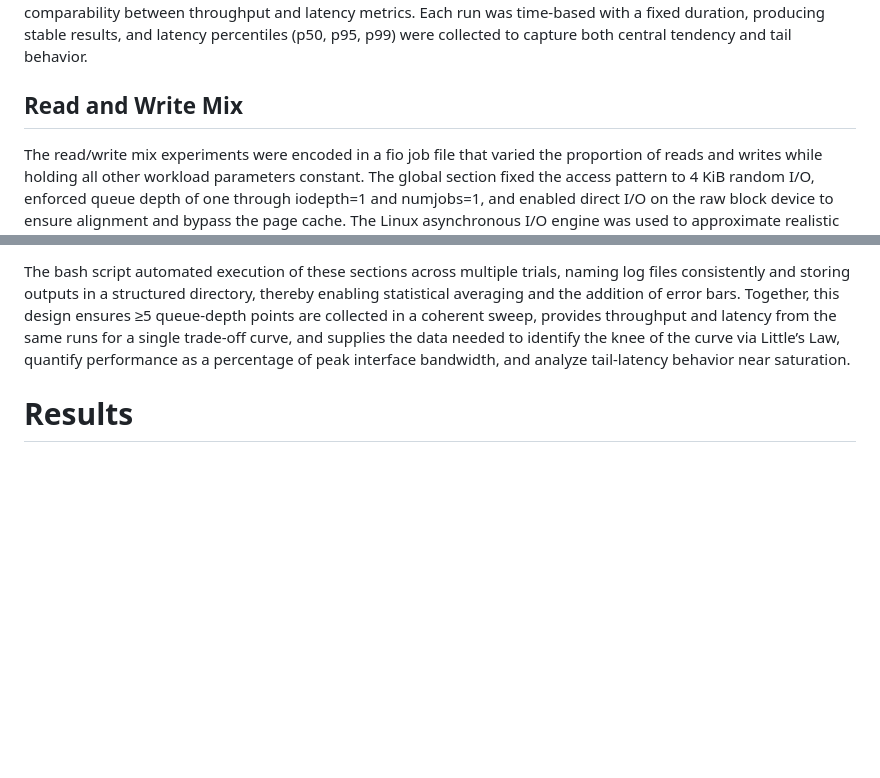
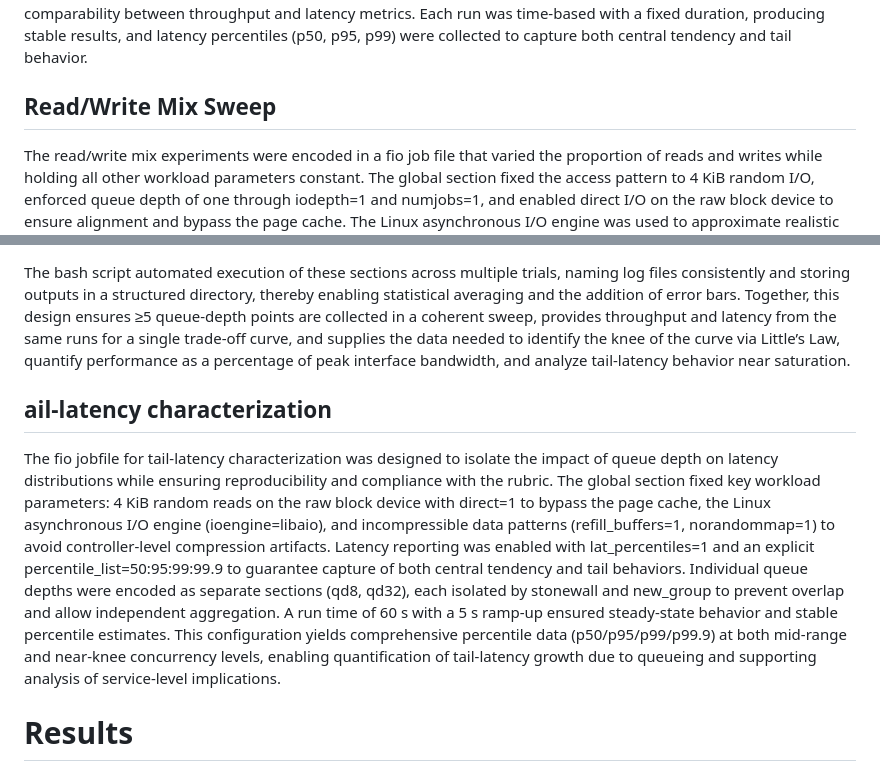
Before and after one commit to rica142003/Computer-Optimization-Projects, a Markdown page: SSD Performance Profiling/readme.md, 2 parts joined by grey strips. GitHub-like rendering; blank space fills up the shorter version.

```diff
--- a/SSD Performance Profiling/readme.md
+++ b/SSD Performance Profiling/readme.md
@@ -30,7 +39,7 @@ The block-size sweep experiments were implemented using fio job files that encod
 
 irect I/O (`direct=1`) was enabled to bypass the page cache, ensuring that results reflected device behavior rather than host buffering. The job files targeted the raw block device to guarantee alignment to the physical 4 KiB sectors. The Linux asynchronous I/O engine (`ioengine=libaio`) was used with a queue depth of one (`iodepth=1`) to maintain comparability between throughput and latency metrics. Each run was time-based with a fixed duration, producing stable results, and latency percentiles (p50, p95, p99) were collected to capture both central tendency and tail behavior.
 
-## Read and Write Mix
+## Read/Write Mix Sweep
 
 The read/write mix experiments were encoded in a fio job file that varied the proportion of reads and writes while holding all other workload parameters constant. The global section fixed the access pattern to 4 KiB random I/O, enforced queue depth of one through iodepth=1 and numjobs=1, and enabled direct I/O on the raw block device to ensure alignment and bypass the page cache. The Linux asynchronous I/O engine was used to approximate realistic device-level scheduling, and each run was executed for a fixed duration to produce stable averages.
 
@@ -42,6 +51,10 @@ Latency percentiles (p50, p95, p99) were recorded alongside throughput, enabling
 The queue-depth and parallelism experiments were implemented using a combination of fio job files and a wrapper bash script to ensure systematic coverage and reproducibility. The fio job file fixed the workload to 4 KiB random I/O on the raw block device with direct I/O enabled, bypassing the page cache, and varied only the queue depth (iodepth=1→128) to isolate the effect of concurrency. Each queue-depth setting was encoded as a separate section separated by stonewall and new_group directives so that fio executed them sequentially and reported results independently.
 
 The bash script automated execution of these sections across multiple trials, naming log files consistently and storing outputs in a structured directory, thereby enabling statistical averaging and the addition of error bars. Together, this design ensures ≥5 queue-depth points are collected in a coherent sweep, provides throughput and latency from the same runs for a single trade-off curve, and supplies the data needed to identify the knee of the curve via Little’s Law, quantify performance as a percentage of peak interface bandwidth, and analyze tail-latency behavior near saturation.
+
+## ail-latency characterization
+
+The fio jobfile for tail-latency characterization was designed to isolate the impact of queue depth on latency distributions while ensuring reproducibility and compliance with the rubric. The global section fixed key workload parameters: 4 KiB random reads on the raw block device with direct=1 to bypass the page cache, the Linux asynchronous I/O engine (ioengine=libaio), and incompressible data patterns (refill_buffers=1, norandommap=1) to avoid controller-level compression artifacts. Latency reporting was enabled with lat_percentiles=1 and an explicit percentile_list=50:95:99:99.9 to guarantee capture of both central tendency and tail behaviors. Individual queue depths were encoded as separate sections (qd8, qd32), each isolated by stonewall and new_group to prevent overlap and allow independent aggregation. A run time of 60 s with a 5 s ramp-up ensured steady-state behavior and stable percentile estimates. This configuration yields comprehensive percentile data (p50/p95/p99/p99.9) at both mid-range and near-knee concurrency levels, enabling quantification of tail-latency growth due to queueing and supporting analysis of service-level implications.
 
 # Results
 
```
Also changed, not shown: other parts of SSD Performance Profiling/readme.md (+21 -1 lines).
